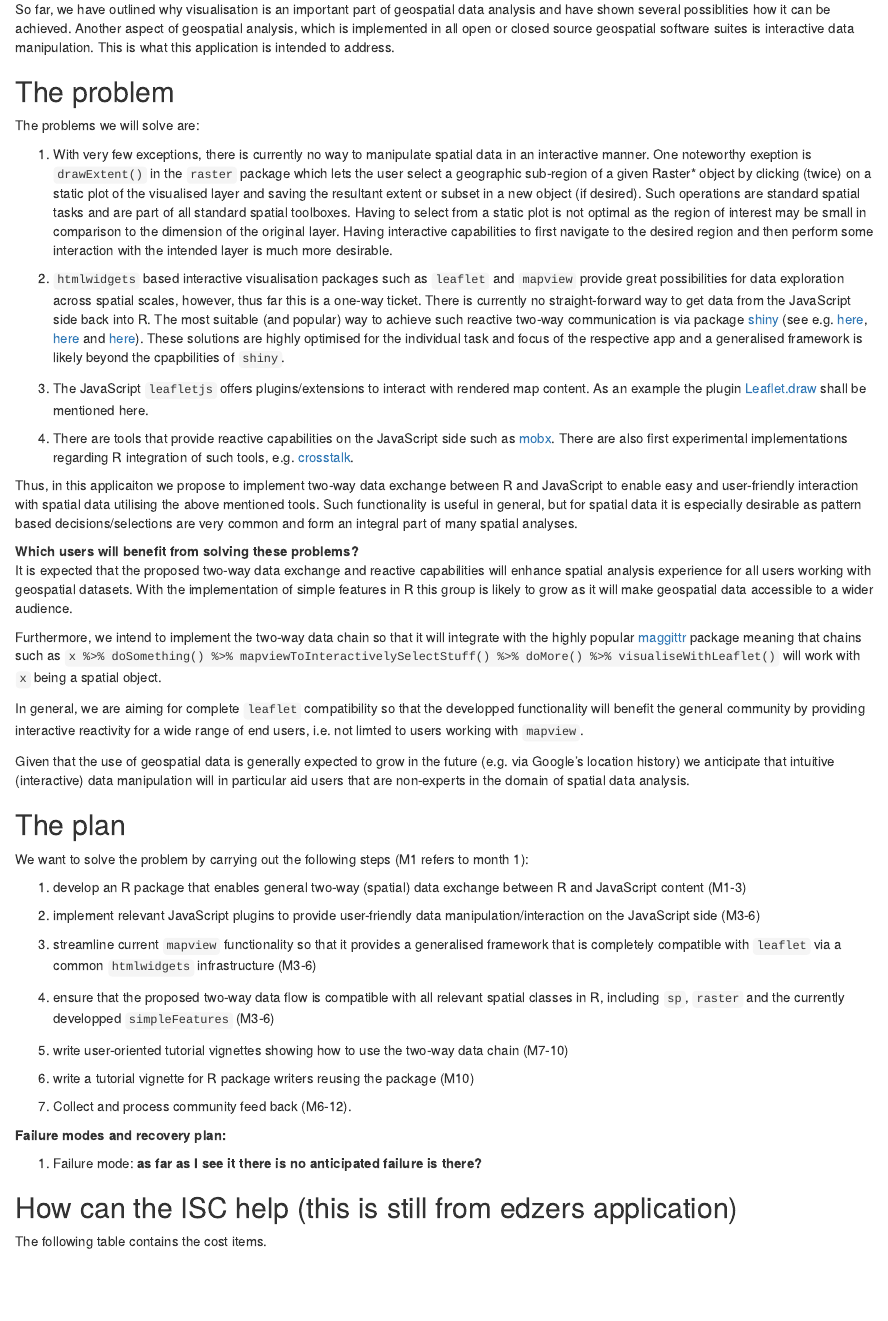
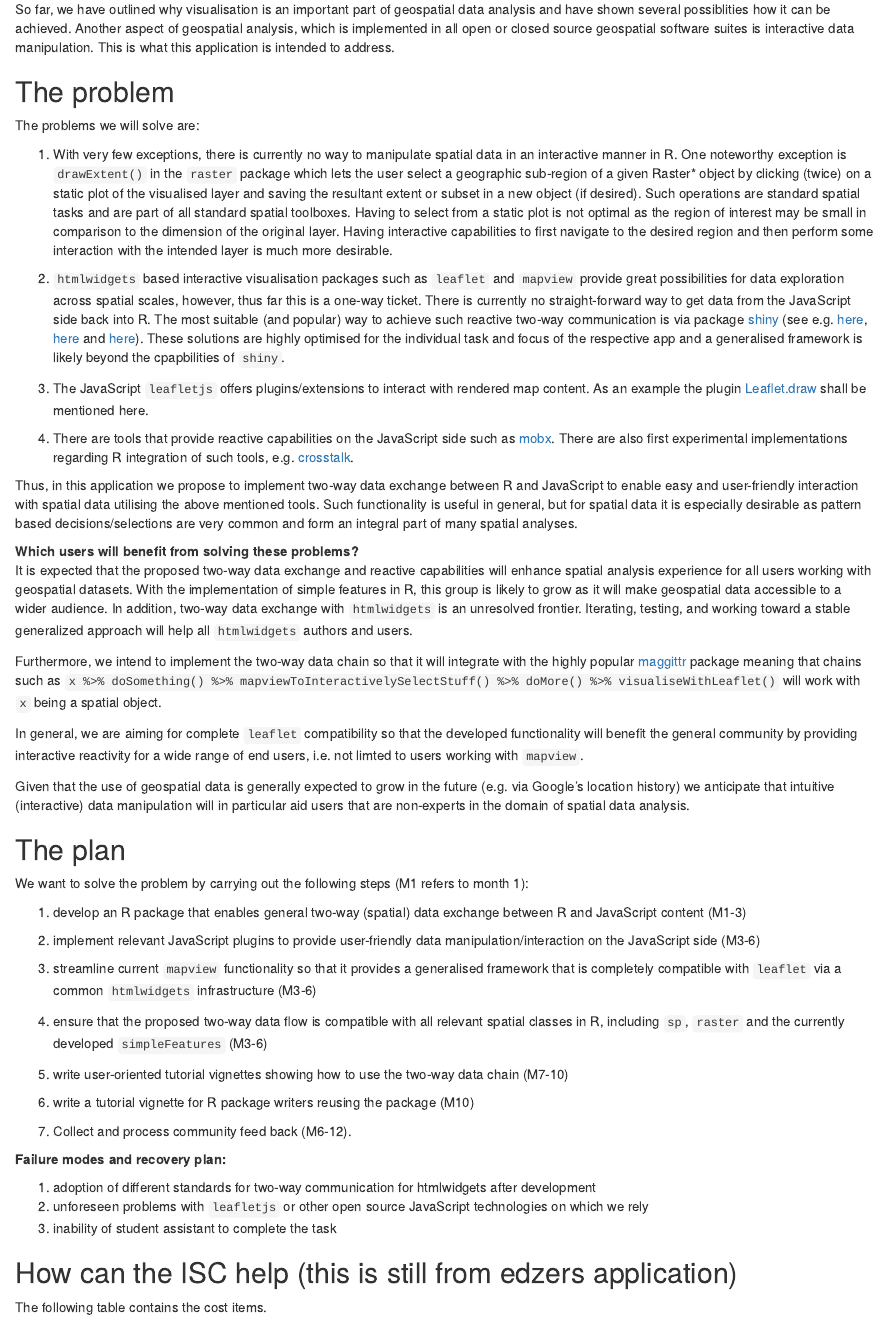
Before and after one commit to environmentalinformatics-marburg/mapview_toolchain, an R Markdown document (mapview_toolchain.Rmd): the page in a window 1100 px wide, from 810 px down. Rendered offline with R 4.5, knitr and Pandoc, with nearby package versions.

Commit message:
2nd round

```diff
--- a/mapview_toolchain.Rmd
+++ b/mapview_toolchain.Rmd
@@ -24,7 +24,7 @@ So far, we have outlined why visualisation is an important part of geospatial da
 
 The problems we will solve are:
 
-1. With very few exceptions, there is currently no way to manipulate spatial data in an interactive manner. One noteworthy exeption is `drawExtent()` in the `raster` package which lets the user select a geographic sub-region of a given Raster* object by clicking (twice) on a static plot of the visualised layer and saving the resultant extent or subset in a new object (if desired). Such operations are standard spatial tasks and are part of all standard spatial toolboxes. Having to select from a static plot is not optimal as the region of interest may be small in comparison to the dimension of the original layer. Having interactive capabilities to first navigate to the desired region and then perform some interaction with the intended layer is much more desirable.
+1. With very few exceptions, there is currently no way to manipulate spatial data in an interactive manner in R. One noteworthy exception is `drawExtent()` in the `raster` package which lets the user select a geographic sub-region of a given Raster* object by clicking (twice) on a static plot of the visualised layer and saving the resultant extent or subset in a new object (if desired). Such operations are standard spatial tasks and are part of all standard spatial toolboxes. Having to select from a static plot is not optimal as the region of interest may be small in comparison to the dimension of the original layer. Having interactive capabilities to first navigate to the desired region and then perform some interaction with the intended layer is much more desirable.
 
 2. `htmlwidgets` based interactive visualisation packages such as `leaflet` and `mapview` provide great possibilities for data exploration across spatial scales, however, thus far this is a one-way ticket. There is currently no straight-forward way to get data from the JavaScript side back into R. The most suitable (and popular) way to achieve such reactive two-way communication is via package [shiny](https://cran.r-project.org/web/packages/shiny/index.html) (see e.g. [here](), [here]() and [here]()). These solutions are highly optimised for the individual task and focus of the respective app and a generalised framework is likely beyond the cpapbilities of `shiny`.
 
@@ -32,15 +32,15 @@ The problems we will solve are:
 
 4. There are tools that provide reactive capabilities on the JavaScript side such as [mobx](https://github.com/mobxjs/mobx). There are also first experimental implementations regarding R integration of such tools, e.g. [crosstalk](https://github.com/rstudio/crosstalk).
 
-Thus, in this applicaiton we propose to implement two-way data exchange between R and JavaScript to enable easy and user-friendly interaction with spatial data utilising the above mentioned tools. Such functionality is useful in general, but for spatial data it is especially desirable as pattern based decisions/selections are very common and form an integral part of many spatial analyses.
+Thus, in this application we propose to implement two-way data exchange between R and JavaScript to enable easy and user-friendly interaction with spatial data utilising the above mentioned tools. Such functionality is useful in general, but for spatial data it is especially desirable as pattern based decisions/selections are very common and form an integral part of many spatial analyses.
 
 
 **Which users will benefit from solving these problems?**
-It is expected that the proposed two-way data exchange and reactive capabilities will enhance spatial analysis experience for all users working with geospatial datasets. With the implementation of simple features in R this group is likely to grow as it will make geospatial data accessible to a wider audience.
+It is expected that the proposed two-way data exchange and reactive capabilities will enhance spatial analysis experience for all users working with geospatial datasets. With the implementation of simple features in R, this group is likely to grow as it will make geospatial data accessible to a wider audience.   In addition, two-way data exchange with `htmlwidgets` is an unresolved frontier.  Iterating, testing, and working toward a stable generalized approach will help all `htmlwidgets` authors and users.
 
 Furthermore, we intend to implement the two-way data chain so that it will integrate with the highly popular [maggittr](https://cran.r-project.org/web/packages/magrittr/index.html) package meaning that chains such as `x %>% doSomething() %>% mapviewToInteractivelySelectStuff() %>% doMore() %>% visualiseWithLeaflet()` will work with `x` being a spatial object.
 
-In general, we are aiming for complete `leaflet` compatibility so that the developped functionality will benefit the general community by providing interactive reactivity for a wide range of end users, i.e. not limted to users working with `mapview`.
+In general, we are aiming for complete `leaflet` compatibility so that the developed functionality will benefit the general community by providing interactive reactivity for a wide range of end users, i.e. not limted to users working with `mapview`.
 
 Given that the use of geospatial data is generally expected to grow in the future (e.g. via Google's location history) we anticipate that intuitive (interactive) data manipulation will in particular aid users that are non-experts in the domain of spatial data analysis.
 
@@ -54,7 +54,7 @@ We want to solve the problem by carrying out the following steps (M1 refers to m
 
 3. streamline current `mapview` functionality so that it provides a generalised framework that is completely compatible with `leaflet` via a common `htmlwidgets` infrastructure (M3-6)
 
-4. ensure that the proposed two-way data flow is compatible with all relevant spatial classes in R, including `sp`, `raster` and the currently developped `simpleFeatures` (M3-6)
+4. ensure that the proposed two-way data flow is compatible with all relevant spatial classes in R, including `sp`, `raster` and the currently developed `simpleFeatures` (M3-6)
 
 5. write user-oriented tutorial vignettes showing how to use the two-way data chain (M7-10)
 
@@ -64,7 +64,9 @@ We want to solve the problem by carrying out the following steps (M1 refers to m
 
 **Failure modes and recovery plan:**
 
-1. Failure mode: **as far as I see it there is no anticipated failure is there?**
+1. adoption of different standards for two-way communication for htmlwidgets after development
+2. unforeseen problems with `leafletjs` or other open source JavaScript technologies on which we rely
+3. inability of student assistant to complete the task
 
 ## How can the ISC help (this is still from edzers application)
 
```
